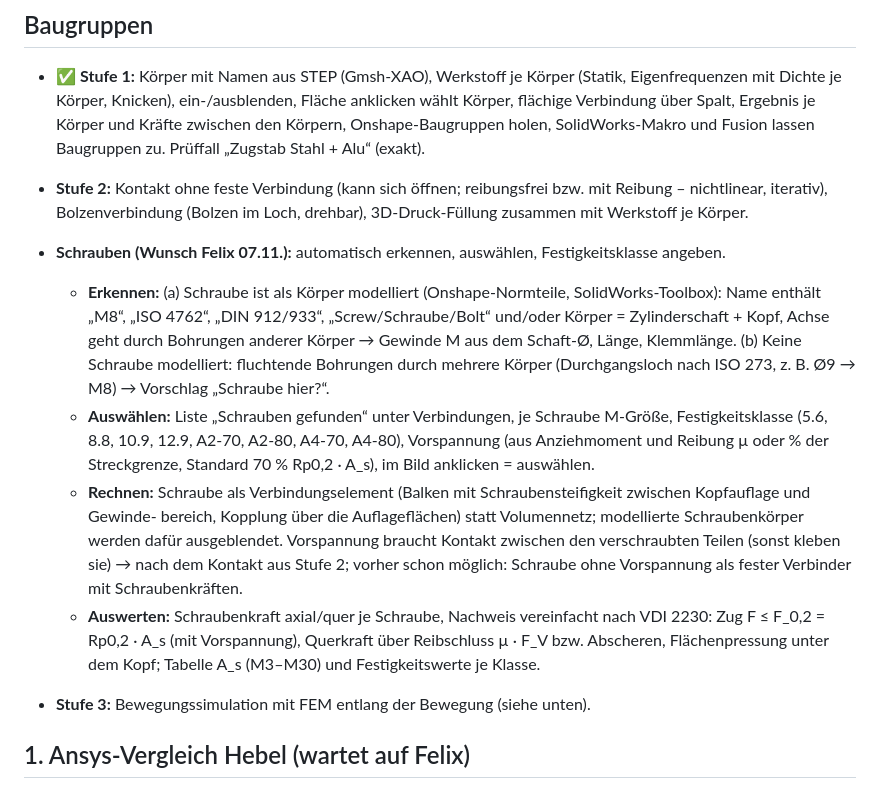
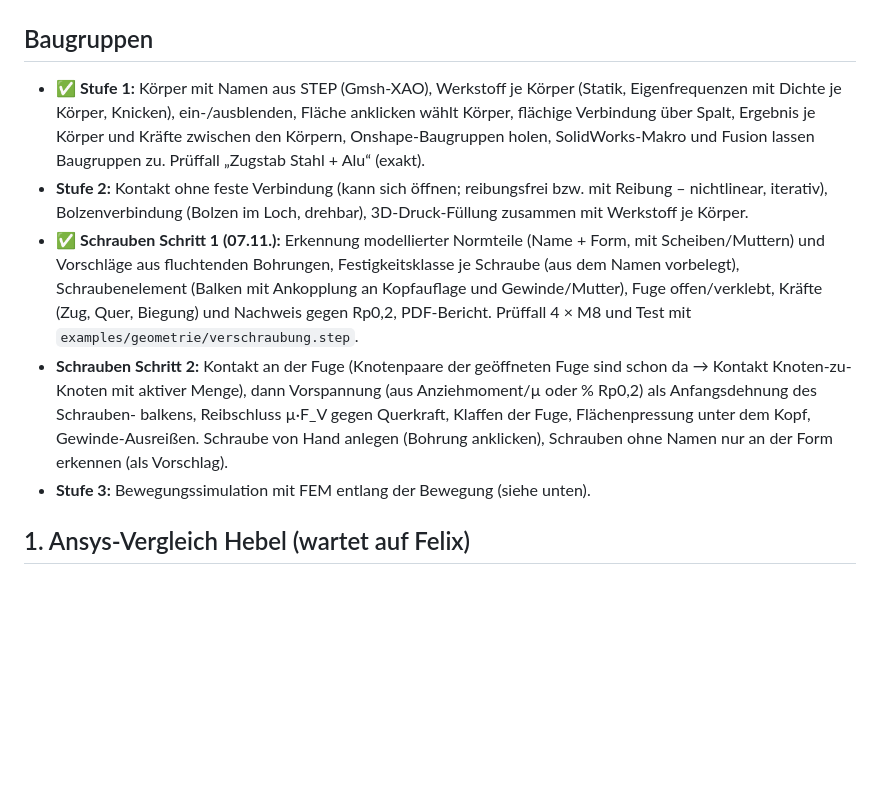
Before and after one commit to Miro4you/fem, a Markdown page: NAECHSTE_SCHRITTE.md, the part around the change. Drawn GitHub-style; blank space fills up the shorter version.

```diff
--- a/NAECHSTE_SCHRITTE.md
+++ b/NAECHSTE_SCHRITTE.md
@@ -24,22 +24,14 @@
   Prüffall „Zugstab Stahl + Alu“ (exakt).
 - **Stufe 2:** Kontakt ohne feste Verbindung (kann sich öffnen; reibungsfrei bzw. mit Reibung – nichtlinear,
   iterativ), Bolzenverbindung (Bolzen im Loch, drehbar), 3D-Druck-Füllung zusammen mit Werkstoff je Körper.
-- **Schrauben (Wunsch Felix 07.11.):** automatisch erkennen, auswählen, Festigkeitsklasse angeben.
-  - **Erkennen:** (a) Schraube ist als Körper modelliert (Onshape-Normteile, SolidWorks-Toolbox): Name enthält
-    „M8“, „ISO 4762“, „DIN 912/933“, „Screw/Schraube/Bolt“ und/oder Körper = Zylinderschaft + Kopf, Achse geht durch
-    Bohrungen anderer Körper → Gewinde M aus dem Schaft-Ø, Länge, Klemmlänge. (b) Keine Schraube modelliert:
-    fluchtende Bohrungen durch mehrere Körper (Durchgangsloch nach ISO 273, z. B. Ø9 → M8) → Vorschlag „Schraube hier?“.
-  - **Auswählen:** Liste „Schrauben gefunden“ unter Verbindungen, je Schraube M-Größe, Festigkeitsklasse (5.6, 8.8,
-    10.9, 12.9, A2-70, A2-80, A4-70, A4-80), Vorspannung (aus Anziehmoment und Reibung µ oder % der Streckgrenze, Standard
-    70 % Rp0,2 · A_s), im Bild anklicken = auswählen.
-  - **Rechnen:** Schraube als Verbindungselement (Balken mit Schraubensteifigkeit zwischen Kopfauflage und Gewinde-
-    bereich, Kopplung über die Auflageflächen) statt Volumennetz; modellierte Schraubenkörper werden dafür ausgeblendet.
-    Vorspannung braucht Kontakt zwischen den verschraubten Teilen (sonst kleben sie) → nach dem Kontakt aus Stufe 2;
-    vorher schon möglich: Schraube ohne Vorspannung als fester Verbinder mit Schraubenkräften.
-  - **Auswerten:** Schraubenkraft axial/quer je Schraube, Nachweis vereinfacht nach VDI 2230: Zug F ≤ F_0,2 = Rp0,2 · A_s
-    (mit Vorspannung), Querkraft über Reibschluss µ · F_V bzw. Abscheren, Flächenpressung unter dem Kopf; Tabelle
-    A_s (M3–M30) und Festigkeitswerte je Klasse.
-
+- ✅ **Schrauben Schritt 1 (07.11.):** Erkennung modellierter Normteile (Name + Form, mit Scheiben/Muttern) und
+  Vorschläge aus fluchtenden Bohrungen, Festigkeitsklasse je Schraube (aus dem Namen vorbelegt), Schraubenelement
+  (Balken mit Ankopplung an Kopfauflage und Gewinde/Mutter), Fuge offen/verklebt, Kräfte (Zug, Quer, Biegung) und
+  Nachweis gegen Rp0,2, PDF-Bericht. Prüffall 4 × M8 und Test mit `examples/geometrie/verschraubung.step`.
+- **Schrauben Schritt 2:** Kontakt an der Fuge (Knotenpaare der geöffneten Fuge sind schon da → Kontakt Knoten-zu-
+  Knoten mit aktiver Menge), dann Vorspannung (aus Anziehmoment/µ oder % Rp0,2) als Anfangsdehnung des Schrauben-
+  balkens, Reibschluss µ·F_V gegen Querkraft, Klaffen der Fuge, Flächenpressung unter dem Kopf, Gewinde-Ausreißen.
+  Schraube von Hand anlegen (Bohrung anklicken), Schrauben ohne Namen nur an der Form erkennen (als Vorschlag).
 - **Stufe 3:** Bewegungssimulation mit FEM entlang der Bewegung (siehe unten).
 
 ## 1. Ansys-Vergleich Hebel (wartet auf Felix)
```
Also changed, not shown: README.md (+15 -5 lines), TESTPROTOKOLL.md (+15 -2 lines), docs/bilder/schrauben-ergebnis.png (added), docs/bilder/schrauben-erkannt.png (added), 6 other files.
